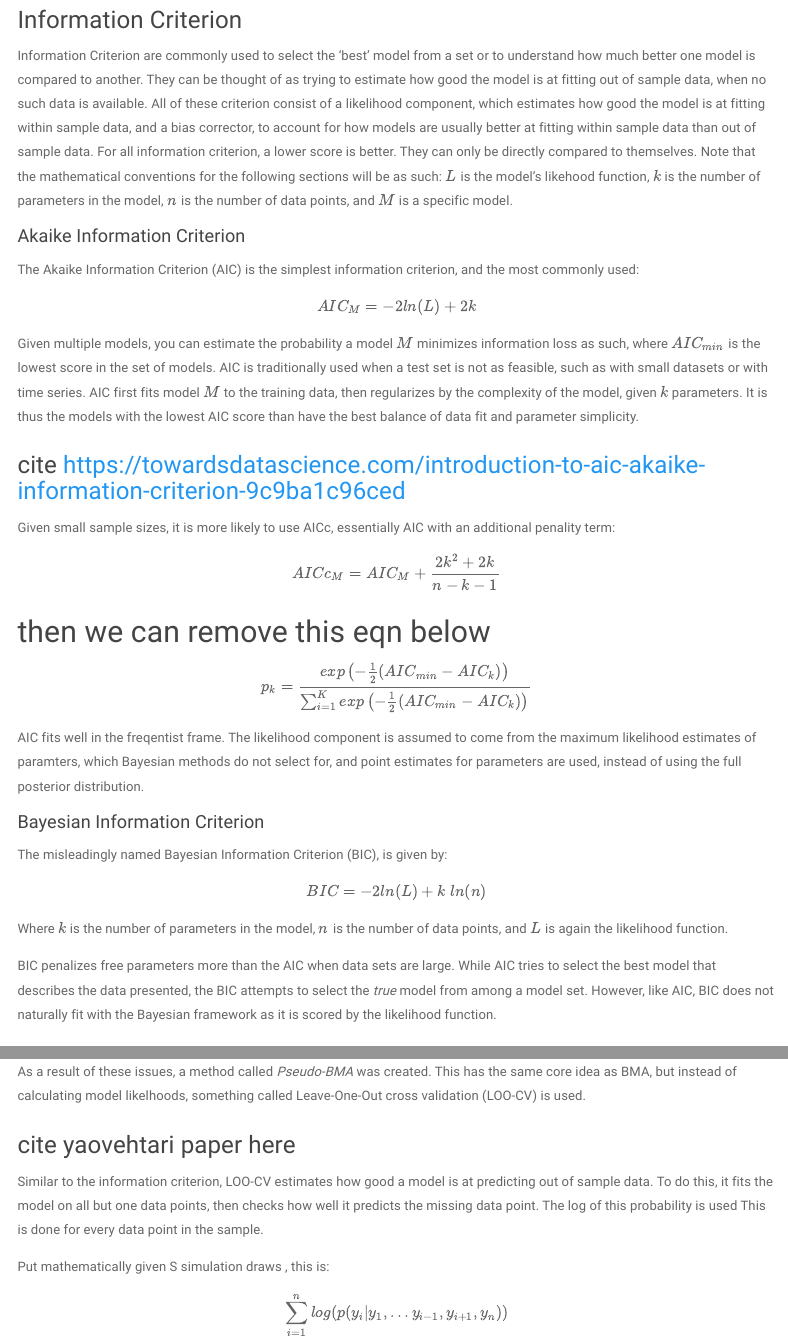
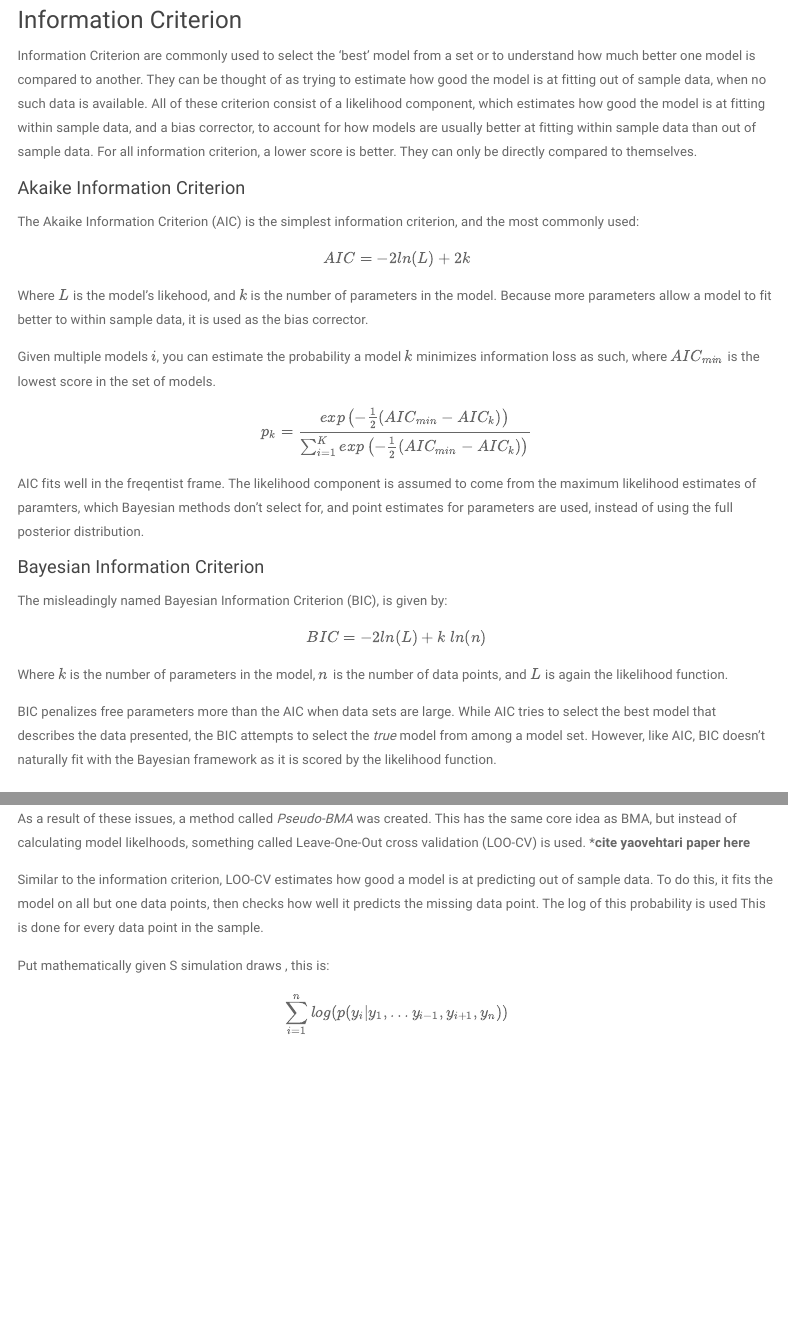
Before and after one commit to grahamammal/bayes-capstone, an R Markdown document (bayes_capstone_doc.Rmd): the page in a window 1100 px wide, from 420 px down, and a second part further down, joined at a grey line. Rendered offline with R 4.5, knitr and Pandoc, with nearby package versions; some code elsewhere in the file could not run offline; menus at the side of the page are left out.

Commit message:
Revert "changed AIC section slightly"
This reverts commit 9f08d42d8228b93998b627b1147e428a6782d0d3.

```diff
--- a/bayes_capstone_doc.Rmd
+++ b/bayes_capstone_doc.Rmd
@@ -17,29 +17,24 @@ Model specification is an element of statistics whose importance is often glosse
 
 ### Information Criterion
 
-Information Criterion are commonly used to select the 'best' model from a set or to understand how much better one model is compared to another. They can be thought of as trying to estimate how good the model is at fitting out of sample data, when no such data is available. All of these criterion consist of a likelihood component, which estimates how good the model is at fitting within sample data, and a bias corrector, to account for how models are usually better at fitting within sample data than out of sample data. For all information criterion, a lower score is better. They can only be directly compared to themselves. Note that the mathematical conventions for the following sections will be as such: $L$ is the model's likehood function, $k$ is the number of parameters in the model, $n$ is the number of data points, and $M$ is a specific model.
+Information Criterion are commonly used to select the 'best' model from a set or to understand how much better one model is compared to another. They can be thought of as trying to estimate how good the model is at fitting out of sample data, when no such data is available. All of these criterion consist of a likelihood component, which estimates how good the model is at fitting within sample data, and a bias corrector, to account for how models are usually better at fitting within sample data than out of sample data. For all information criterion, a lower score is better. They can only be directly compared to themselves.
 
 #### Akaike Information Criterion
 
 The Akaike Information Criterion (AIC) is the simplest information criterion, and the most commonly used:
 
-$$AIC_M = -2 ln(L) + 2k$$
+$$AIC = -2 ln(L) + 2k$$
 
-Given multiple models, you can estimate the probability a model $M$ minimizes information loss as such, where $AIC_{min}$ is the lowest score in the set of models. AIC is traditionally used when a test set is not as feasible, such as with small datasets or with time series. AIC first fits model $M$ to the training data, then regularizes by the complexity of the model, given $k$ parameters. It is thus the models with the lowest AIC score than have the best balance of data fit and parameter simplicity.
+Where $L$ is the model's likehood, and $k$ is the number of parameters in the model. Because more parameters allow a model to fit better to within sample data, it is used as the bias corrector.
 
-### cite https://towardsdatascience.com/introduction-to-aic-akaike-information-criterion-9c9ba1c96ced
 
-Given small sample sizes, it is more likely to use AICc, essentially AIC with an additional penality term:
-
-$$AICc_M = AIC_M + \frac{2k^2 + 2k}{n - k -1}$$
-
-## then we can remove this eqn below
+Given multiple models $i$, you can estimate the probability a model $k$ minimizes information loss as such, where $AIC_{min}$ is the lowest score in the set of models.
 
 \[
 p_k = \frac{exp\left(-\frac{1}{2}(AIC_{min} - AIC_k)\right)}{\sum_{i=1}^K exp\left(-\frac{1}{2}(AIC_{min} - AIC_k)\right)}
 \]
 
-AIC fits well in the freqentist frame. The likelihood component is assumed to come from the maximum likelihood estimates of paramters, which Bayesian methods do not select for, and point estimates for parameters are used, instead of using the full posterior distribution.
+AIC fits well in the freqentist frame. The likelihood component is assumed to come from the maximum likelihood estimates of paramters, which Bayesian methods don't select for, and point estimates for parameters are used, instead of using the full posterior distribution.
 
 #### Bayesian Information Criterion
 
@@ -48,7 +43,7 @@ The misleadingly named Bayesian Information Criterion (BIC), is given by:
 $$BIC  = - 2ln(L) + k\;ln(n)$$
 Where $k$ is the number of parameters in the model, $n$ is the number of data points, and $L$ is again the likelihood function.
 
-BIC penalizes free parameters more than the AIC when data sets are large. While AIC tries to select the best model that describes the data presented, the BIC attempts to select the *true* model from among a model set. However, like AIC, BIC does not naturally fit with the Bayesian framework as it is scored by the likelihood function.
+BIC penalizes free parameters more than the AIC when data sets are large. While AIC tries to select the best model that describes the data presented, the BIC attempts to select the *true* model from among a model set. However, like AIC, BIC doesn't naturally fit with the Bayesian framework as it is scored by the likelihood function.
 
 
 ### cite this with https://www.statisticshowto.com/bayesian-information-criterion/
@@ -86,9 +81,7 @@ Then, the posterior probability of model specification $M_k$ is $$\pi(M_k | Y) =
 
 Traditional BMA is not without issues. For example, changing priors from one vague prior to another can significantly impact posterior model probablities. And calculating model likelihoods becomes extremely diffiuclt for anything but the simplest models.
 
-As a result of these issues, a method called *Pseudo-BMA* was created. This has the same core idea as BMA, but instead of calculating model likelhoods, something called Leave-One-Out cross validation  (LOO-CV) is used.
-
-### cite yaovehtari paper here
+As a result of these issues, a method called *Pseudo-BMA* was created. This has the same core idea as BMA, but instead of calculating model likelhoods, something called Leave-One-Out cross validation  (LOO-CV) is used. ***cite yaovehtari paper here**
 
 
 Similar to the information criterion, LOO-CV estimates how good a model is at predicting out of sample data. To do this, it fits the model on all but one data points, then checks how well it predicts the missing data point. The log of this probability is used This is done for every data point in the sample.
```
